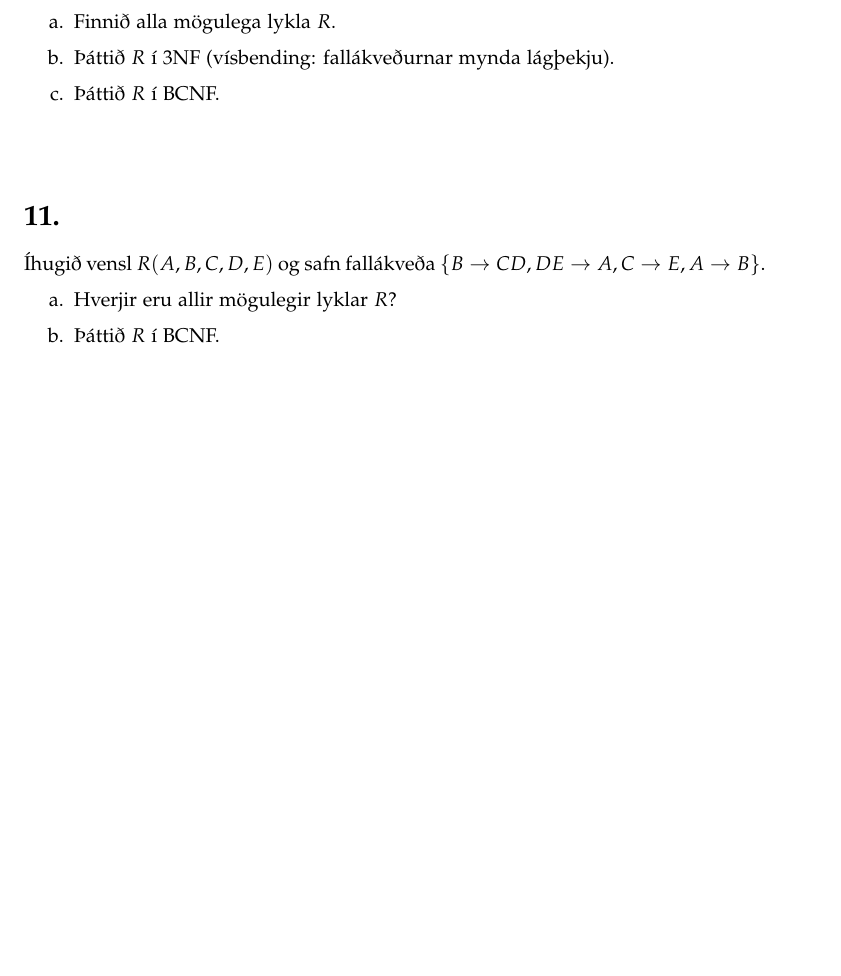
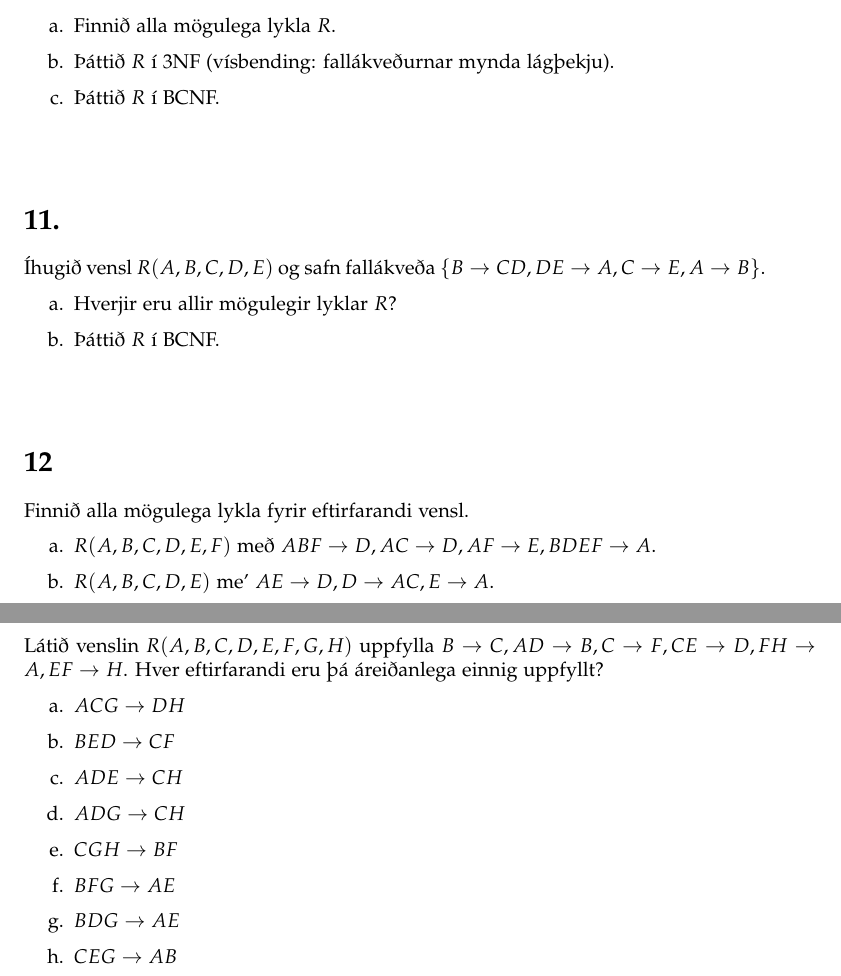
Before and after one commit to Reynirjr/Gagnasafnsfraedi, a LaTeX document (GagnaLok/prof2021.tex): part of page 6 of 6 before the commit and two parts of pages 6 and 7 of 8 after it, the two joined at a grey line, cut so that both start at the same text, the shorter picture padded with empty space. Compiled offline with pdfLaTeX.

Commit message:
prof 2021

```diff
--- a/GagnaLok/prof2021.tex
+++ b/GagnaLok/prof2021.tex
@@ -324,3 +324,33 @@ $\{B \rightarrow CD, DE \rightarrow A, C \rightarrow E, A \rightarrow B\}$.
 \item Hverjir eru allir mögulegir lyklar $R$?
 \item Þáttið $R$ í BCNF.
 \end{enumerate}
+
+
+\vspace{1cm}
+
+
+\section{12}
+Finnið alla mögulega lykla fyrir eftirfarandi vensl.
+\enum
+\item $R(A,B,C,D,E,F)$ með $ABF \rightarrow D, AC \rightarrow D, AF \rightarrow E, BDEF \rightarrow A$.
+\item $R(A,B,C,D,E)$ me' $AE \rightarrow D, D \rightarrow AC, E \rightarrow A$.
+\end{enumerate}
+
+\newpage
+
+
+\section{13.}
+Látið venslin $R(A, B, C, D, E, F, G, H)$ uppfylla $B \rightarrow C, AD \rightarrow B, C \rightarrow
+F, CE \rightarrow D, FH \rightarrow A, EF \rightarrow H$.
+Hver eftirfarandi eru þá áreiðanlega einnig uppfyllt?
+
+\enum
+\item $ACG \rightarrow DH$
+\item $BED \rightarrow CF$
+\item $ADE \rightarrow CH$
+\item $ADG \rightarrow CH$
+\item $CGH \rightarrow BF$
+\item $BFG \rightarrow AE$
+\item $BDG \rightarrow AE$
+\item $CEG \rightarrow AB$
+\end{enumerate}
```
Also changed, not shown: GagnaLok/myndir/mynd1.png (added), GagnaLok/prof2021.pdf, GagnaLok/prof2021.tex (40 more changed lines).
